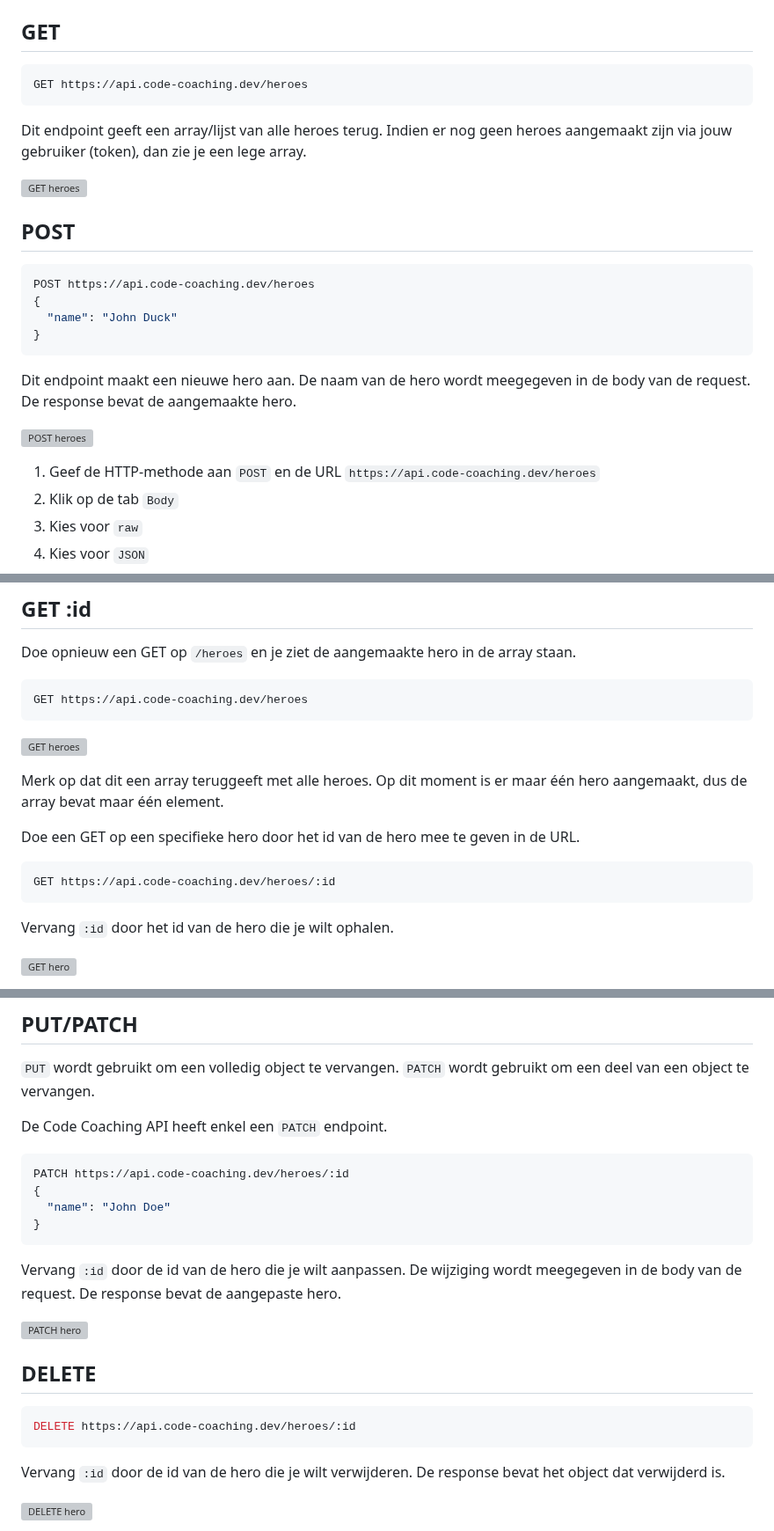
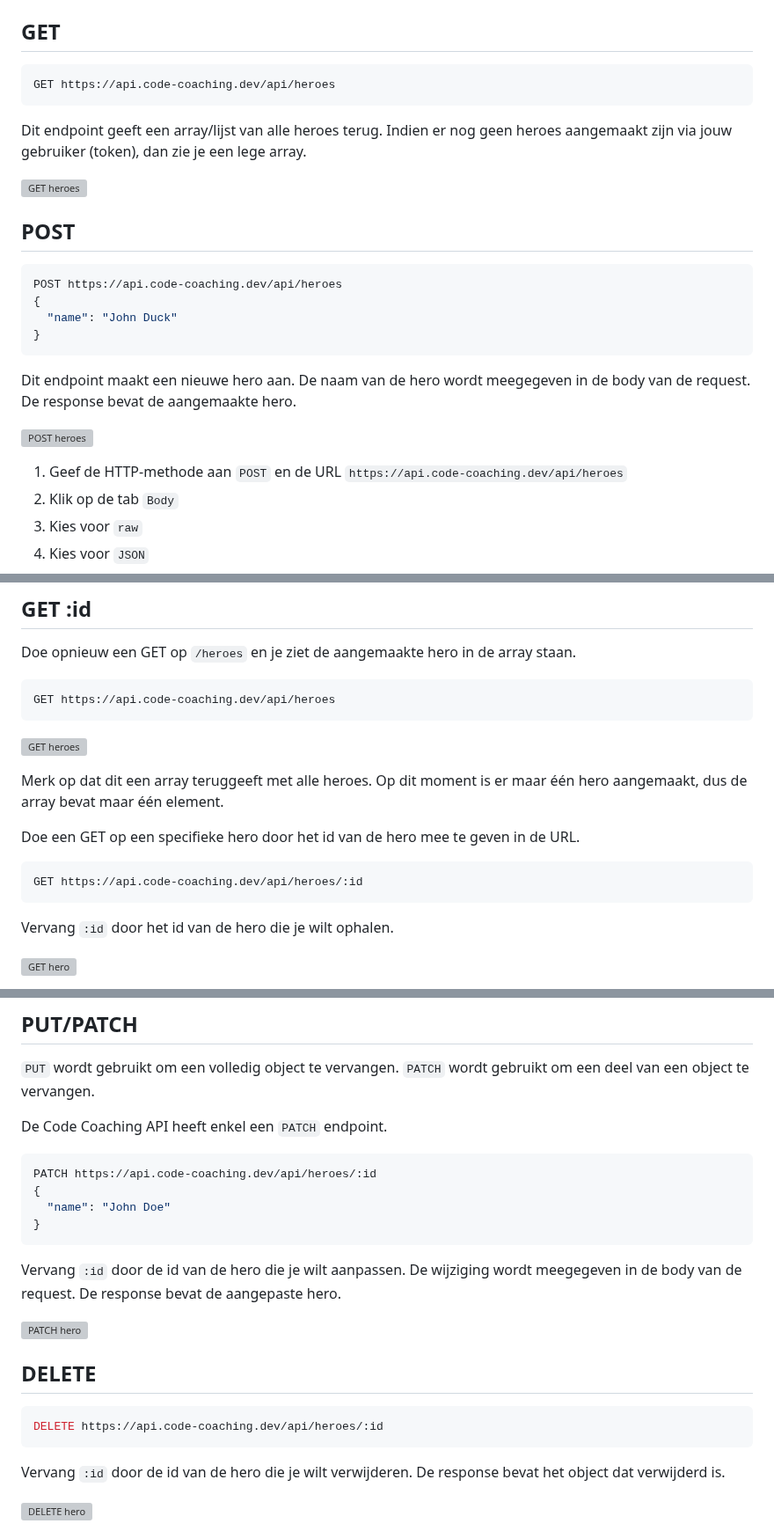
Before and after one commit to code-coaching/blog-posts, a Markdown page: databases-crud-exercise.nl.md, 3 parts joined by grey strips. Shown at 88% size. Rendered like a GitHub page; grey boxes are pictures that could not be loaded.

Commit message:
fix: api end point

````diff
--- a/databases-crud-exercise.nl.md
+++ b/databases-crud-exercise.nl.md
@@ -38,7 +38,7 @@ Dit kan gedaan worden door:
 ## GET
 
 ```sh
-GET https://api.code-coaching.dev/heroes
+GET https://api.code-coaching.dev/api/heroes
 ```
 
 Dit endpoint geeft een array/lijst van alle heroes terug. Indien er nog geen heroes aangemaakt zijn via jouw gebruiker (token), dan zie je een lege array.
@@ -48,7 +48,7 @@ Dit endpoint geeft een array/lijst van alle heroes terug. Indien er nog geen her
 ## POST
 
 ```sh
-POST https://api.code-coaching.dev/heroes
+POST https://api.code-coaching.dev/api/heroes
 {
   "name": "John Duck"
 }
@@ -58,7 +58,7 @@ Dit endpoint maakt een nieuwe hero aan. De naam van de hero wordt meegegeven in
 
 ![POST heroes](/img/blog/crud-heroes/post-heroes.png)
 
-1. Geef de HTTP-methode aan `POST` en de URL `https://api.code-coaching.dev/heroes`
+1. Geef de HTTP-methode aan `POST` en de URL `https://api.code-coaching.dev/api/heroes`
 2. Klik op de tab `Body`
 3. Kies voor `raw`
 4. Kies voor `JSON`
@@ -80,7 +80,7 @@ Merk op dat de hero een `id` heeft gekregen. Deze wordt automatisch gegenereerd
 Doe opnieuw een GET op `/heroes` en je ziet de aangemaakte hero in de array staan.
 
 ```sh
-GET https://api.code-coaching.dev/heroes
+GET https://api.code-coaching.dev/api/heroes
 ```
 
 ![GET heroes](/img/blog/crud-heroes/get-heroes-result.png)
@@ -90,7 +90,7 @@ Merk op dat dit een array teruggeeft met alle heroes. Op dit moment is er maar
 Doe een GET op een specifieke hero door het id van de hero mee te geven in de URL.
 
 ```sh
-GET https://api.code-coaching.dev/heroes/:id
+GET https://api.code-coaching.dev/api/heroes/:id
 ```
 
 Vervang `:id` door het id van de hero die je wilt ophalen.
@@ -106,7 +106,7 @@ Merk op dat dit één object teruggeeft, niet een array. Dit is omdat je een spe
 De Code Coaching API heeft enkel een `PATCH` endpoint.
 
 ```sh
-PATCH https://api.code-coaching.dev/heroes/:id
+PATCH https://api.code-coaching.dev/api/heroes/:id
 {
   "name": "John Doe"
 }
@@ -119,7 +119,7 @@ Vervang `:id` door de id van de hero die je wilt aanpassen. De wijziging wordt m
 ## DELETE
 
 ```sh
-DELETE https://api.code-coaching.dev/heroes/:id
+DELETE https://api.code-coaching.dev/api/heroes/:id
 ```
 
 Vervang `:id` door de id van de hero die je wilt verwijderen. De response bevat het object dat verwijderd is.
````
